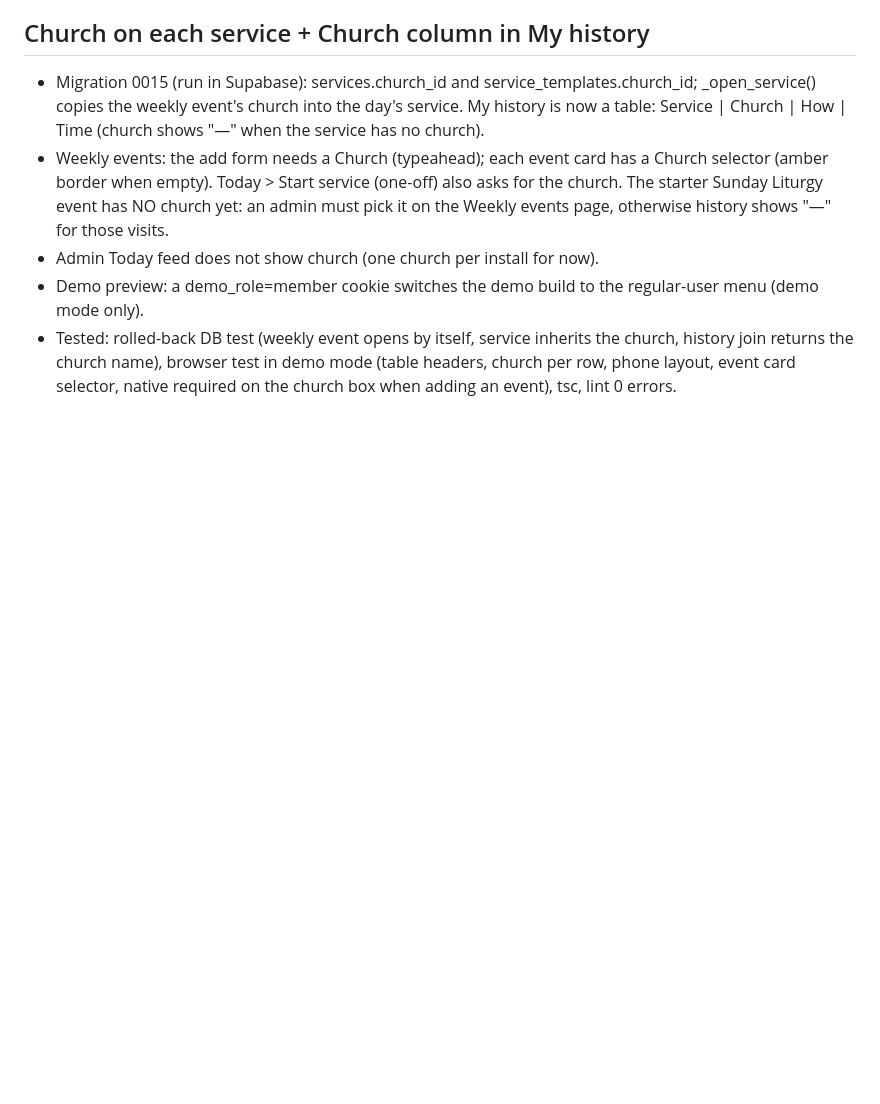
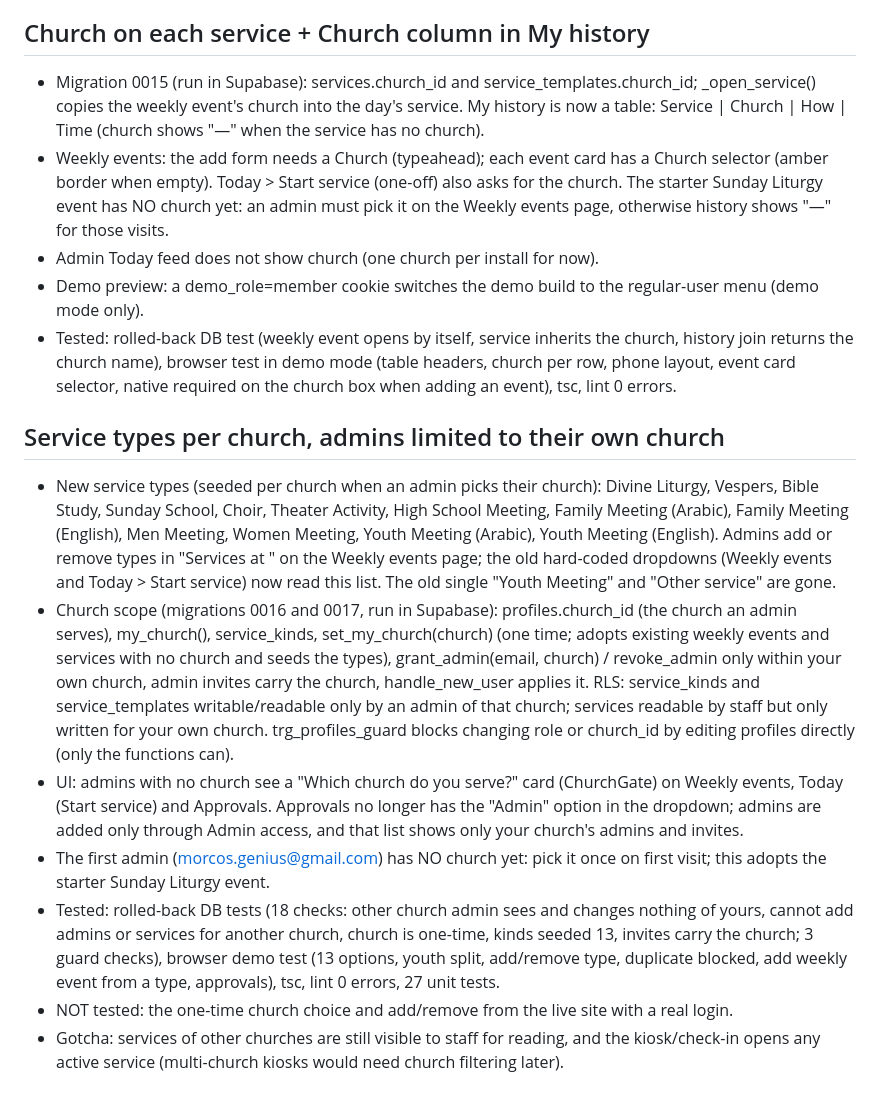
Before and after one commit to morcosfady/kanisa-checkin, a Markdown page: docs/HANDOFF.md, the part around the change. GitHub-like rendering; blank space fills up the shorter version.

Commit message:
Handoff: service types and church-scoped admins

```diff
--- a/docs/HANDOFF.md
+++ b/docs/HANDOFF.md
@@ -136,3 +136,12 @@
 - Admin Today feed does not show church (one church per install for now).
 - Demo preview: a demo_role=member cookie switches the demo build to the regular-user menu (demo mode only).
 - Tested: rolled-back DB test (weekly event opens by itself, service inherits the church, history join returns the church name), browser test in demo mode (table headers, church per row, phone layout, event card selector, native required on the church box when adding an event), tsc, lint 0 errors.
+
+## Service types per church, admins limited to their own church
+- New service types (seeded per church when an admin picks their church): Divine Liturgy, Vespers, Bible Study, Sunday School, Choir, Theater Activity, High School Meeting, Family Meeting (Arabic), Family Meeting (English), Men Meeting, Women Meeting, Youth Meeting (Arabic), Youth Meeting (English). Admins add or remove types in "Services at <church>" on the Weekly events page; the old hard-coded dropdowns (Weekly events and Today > Start service) now read this list. The old single "Youth Meeting" and "Other service" are gone.
+- Church scope (migrations 0016 and 0017, run in Supabase): profiles.church_id (the church an admin serves), my_church(), service_kinds, set_my_church(church) (one time; adopts existing weekly events and services with no church and seeds the types), grant_admin(email, church) / revoke_admin only within your own church, admin invites carry the church, handle_new_user applies it. RLS: service_kinds and service_templates writable/readable only by an admin of that church; services readable by staff but only written for your own church. trg_profiles_guard blocks changing role or church_id by editing profiles directly (only the functions can).
+- UI: admins with no church see a "Which church do you serve?" card (ChurchGate) on Weekly events, Today (Start service) and Approvals. Approvals no longer has the "Admin" option in the dropdown; admins are added only through Admin access, and that list shows only your church's admins and invites.
+- The first admin (morcos.genius@gmail.com) has NO church yet: pick it once on first visit; this adopts the starter Sunday Liturgy event.
+- Tested: rolled-back DB tests (18 checks: other church admin sees and changes nothing of yours, cannot add admins or services for another church, church is one-time, kinds seeded 13, invites carry the church; 3 guard checks), browser demo test (13 options, youth split, add/remove type, duplicate blocked, add weekly event from a type, approvals), tsc, lint 0 errors, 27 unit tests.
+- NOT tested: the one-time church choice and add/remove from the live site with a real login.
+- Gotcha: services of other churches are still visible to staff for reading, and the kiosk/check-in opens any active service (multi-church kiosks would need church filtering later).
```
